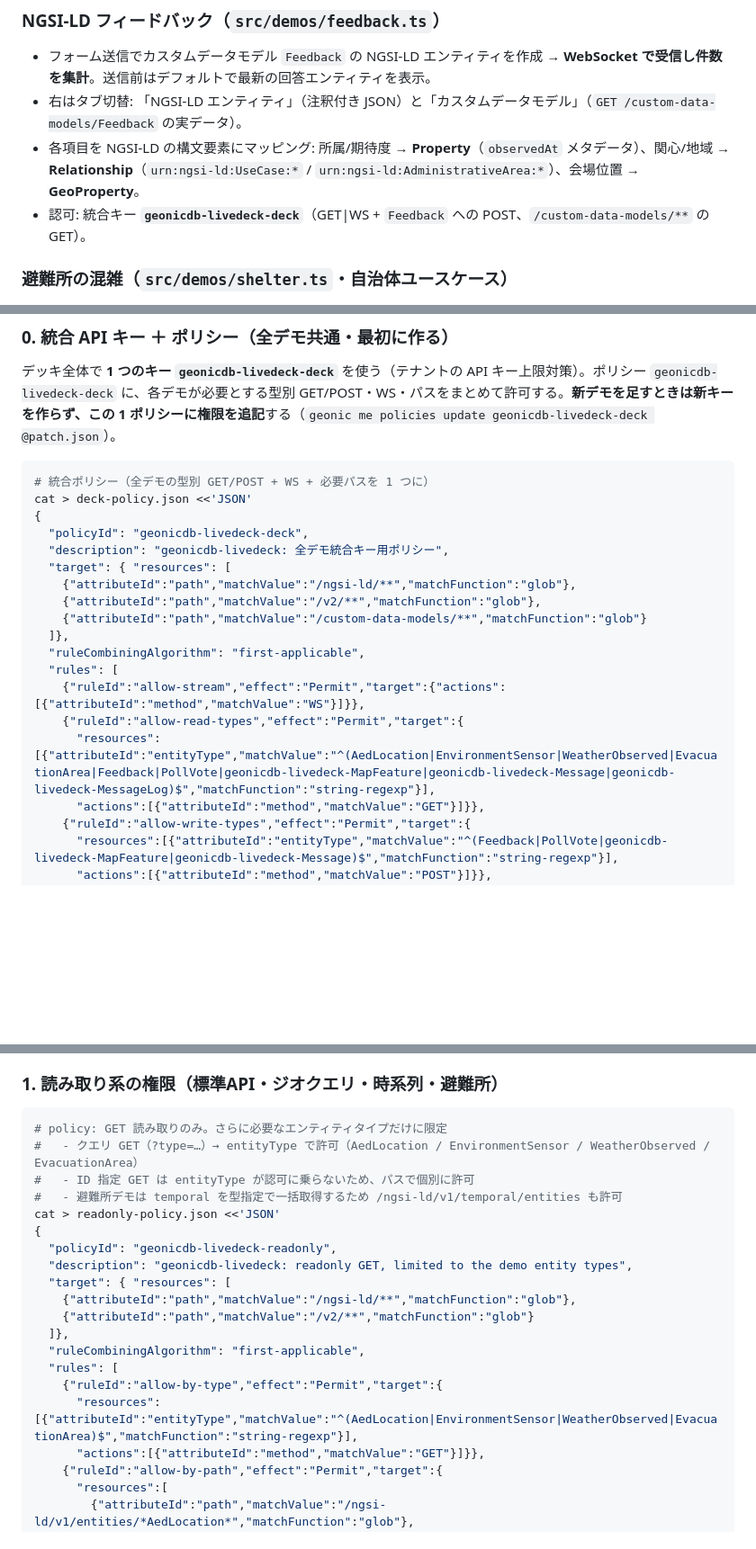
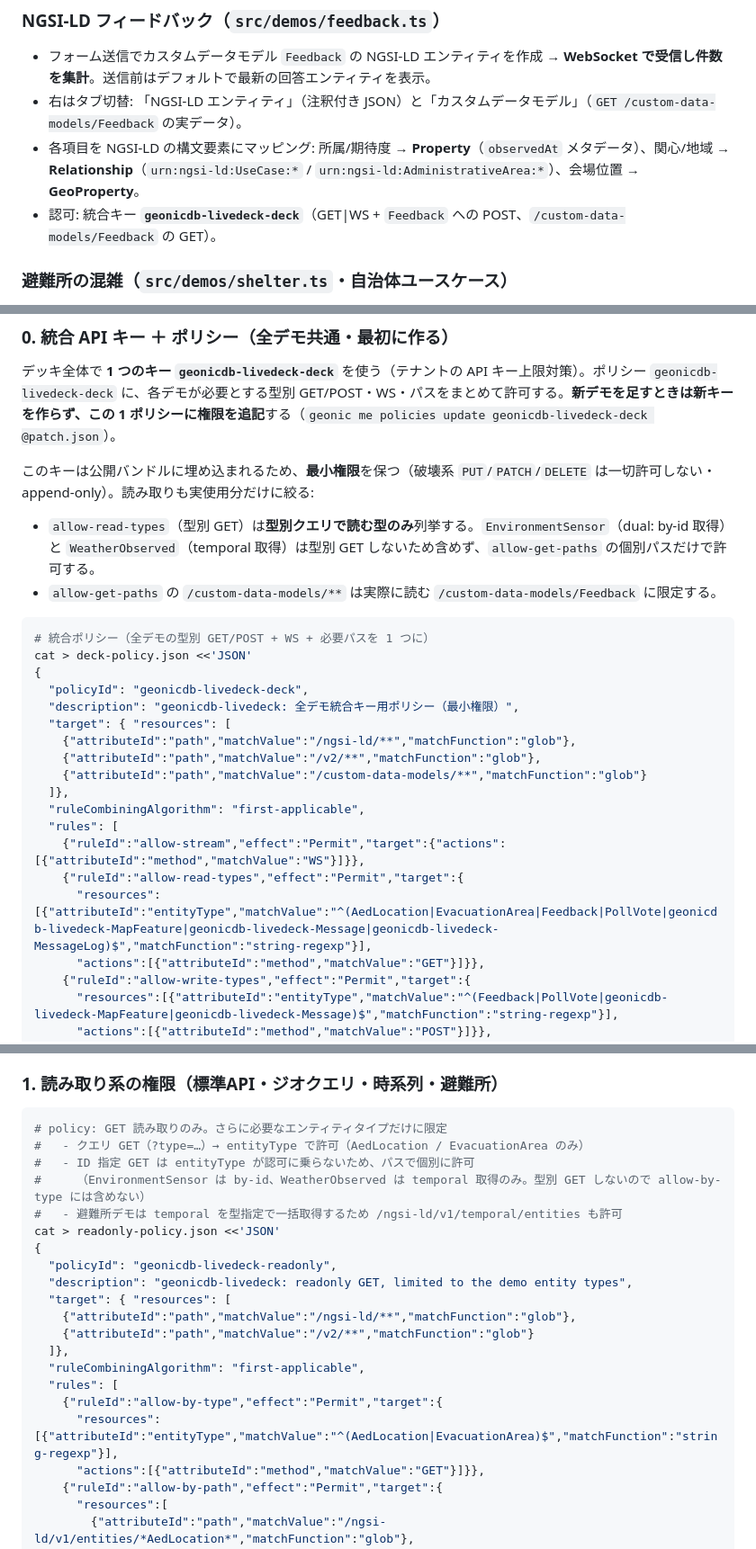
Before and after one commit to geolonia/geonicdb-livedeck, a Markdown page: README.md, 3 parts joined by grey strips. Shown at 90% size. Drawn GitHub-style; blank space fills up the shorter version.

Commit message:
docs: 統合ポリシーを最小権限に絞った内容へ README を更新
ライブポリシー geonicdb-livedeck-deck の過剰な読み取り権限を実使用分へ絞ったのに合わせ、
README のセットアップ手順を更新する。

- allow-read-types から EnvironmentSensor / WeatherObserved を除外
  （前者は by-id、後者は temporal 取得のみで型別 GET しない。allow-get-paths の個別パスで許可済み）
- allow-get-paths / feedback の custom-data-model 読み取りを /custom-data-models/** → /custom-data-models/Feedback に限定
- 公開バンドルに載るキーのため最小権限（破壊系なし・append-only・読み取りも実使用分のみ）である旨を明記

````diff
--- a/README.md
+++ b/README.md
@@ -72,7 +72,7 @@ npm run dev        # → http://localhost:8745
 - フォーム送信でカスタムデータモデル `Feedback` の NGSI-LD エンティティを作成 → **WebSocket で受信し件数を集計**。送信前はデフォルトで最新の回答エンティティを表示。
 - 右はタブ切替: 「NGSI-LD エンティティ」（注釈付き JSON）と「カスタムデータモデル」（`GET /custom-data-models/Feedback` の実データ）。
 - 各項目を NGSI-LD の構文要素にマッピング: 所属/期待度 → **Property**（`observedAt` メタデータ）、関心/地域 → **Relationship**（`urn:ngsi-ld:UseCase:*` / `urn:ngsi-ld:AdministrativeArea:*`）、会場位置 → **GeoProperty**。
-- 認可: 統合キー **`geonicdb-livedeck-deck`**（GET|WS + `Feedback` への POST、`/custom-data-models/**` の GET）。
+- 認可: 統合キー **`geonicdb-livedeck-deck`**（GET|WS + `Feedback` への POST、`/custom-data-models/Feedback` の GET）。
 
 ### 避難所の混雑（`src/demos/shelter.ts`・自治体ユースケース）
 - 高松市の指定避難所（`EvacuationArea`）を地図に表示し、**Temporal API** で固定期間（2026-06-26 の24時間）の受入状況を取得 → **混雑度で色分け**。タイムスライダー／再生で時間変化を再生、避難所クリックで受入率の推移をポップアップ表示。
@@ -99,12 +99,16 @@ npm run dev        # → http://localhost:8745
 
 デッキ全体で **1 つのキー `geonicdb-livedeck-deck`** を使う（テナントの API キー上限対策）。ポリシー `geonicdb-livedeck-deck` に、各デモが必要とする型別 GET/POST・WS・パスをまとめて許可する。**新デモを足すときは新キーを作らず、この 1 ポリシーに権限を追記**する（`geonic me policies update geonicdb-livedeck-deck @patch.json`）。
 
+このキーは公開バンドルに埋め込まれるため、**最小権限**を保つ（破壊系 `PUT`/`PATCH`/`DELETE` は一切許可しない・append-only）。読み取りも実使用分だけに絞る:
+- `allow-read-types`（型別 GET）は**型別クエリで読む型のみ**列挙する。`EnvironmentSensor`（dual: by-id 取得）と `WeatherObserved`（temporal 取得）は型別 GET しないため含めず、`allow-get-paths` の個別パスだけで許可する。
+- `allow-get-paths` の `/custom-data-models/**` は実際に読む `/custom-data-models/Feedback` に限定する。
+
 ```bash
 # 統合ポリシー（全デモの型別 GET/POST + WS + 必要パスを 1 つに）
 cat > deck-policy.json <<'JSON'
 {
   "policyId": "geonicdb-livedeck-deck",
-  "description": "geonicdb-livedeck: 全デモ統合キー用ポリシー",
+  "description": "geonicdb-livedeck: 全デモ統合キー用ポリシー（最小権限）",
   "target": { "resources": [
     {"attributeId":"path","matchValue":"/ngsi-ld/**","matchFunction":"glob"},
     {"attributeId":"path","matchValue":"/v2/**","matchFunction":"glob"},
@@ -114,7 +118,7 @@ cat > deck-policy.json <<'JSON'
   "rules": [
     {"ruleId":"allow-stream","effect":"Permit","target":{"actions":[{"attributeId":"method","matchValue":"WS"}]}},
     {"ruleId":"allow-read-types","effect":"Permit","target":{
-      "resources":[{"attributeId":"entityType","matchValue":"^(AedLocation|EnvironmentSensor|WeatherObserved|EvacuationArea|Feedback|PollVote|geonicdb-livedeck-MapFeature|geonicdb-livedeck-Message|geonicdb-livedeck-MessageLog)$","matchFunction":"string-regexp"}],
+      "resources":[{"attributeId":"entityType","matchValue":"^(AedLocation|EvacuationArea|Feedback|PollVote|geonicdb-livedeck-MapFeature|geonicdb-livedeck-Message|geonicdb-livedeck-MessageLog)$","matchFunction":"string-regexp"}],
       "actions":[{"attributeId":"method","matchValue":"GET"}]}},
     {"ruleId":"allow-write-types","effect":"Permit","target":{
       "resources":[{"attributeId":"entityType","matchValue":"^(Feedback|PollVote|geonicdb-livedeck-MapFeature|geonicdb-livedeck-Message)$","matchFunction":"string-regexp"}],
@@ -153,8 +157,9 @@ geonic -s miya me api-keys create \
 
 ```bash
 # policy: GET 読み取りのみ。さらに必要なエンティティタイプだけに限定
-#   - クエリ GET（?type=…）→ entityType で許可（AedLocation / EnvironmentSensor / WeatherObserved / EvacuationArea）
+#   - クエリ GET（?type=…）→ entityType で許可（AedLocation / EvacuationArea のみ）
 #   - ID 指定 GET は entityType が認可に乗らないため、パスで個別に許可
+#     （EnvironmentSensor は by-id、WeatherObserved は temporal 取得のみ。型別 GET しないので allow-by-type には含めない）
 #   - 避難所デモは temporal を型指定で一括取得するため /ngsi-ld/v1/temporal/entities も許可
 cat > readonly-policy.json <<'JSON'
 {
@@ -167,7 +172,7 @@ cat > readonly-policy.json <<'JSON'
   "ruleCombiningAlgorithm": "first-applicable",
   "rules": [
     {"ruleId":"allow-by-type","effect":"Permit","target":{
-      "resources":[{"attributeId":"entityType","matchValue":"^(AedLocation|EnvironmentSensor|WeatherObserved|EvacuationArea)$","matchFunction":"string-regexp"}],
+      "resources":[{"attributeId":"entityType","matchValue":"^(AedLocation|EvacuationArea)$","matchFunction":"string-regexp"}],
       "actions":[{"attributeId":"method","matchValue":"GET"}]}},
     {"ruleId":"allow-by-path","effect":"Permit","target":{
       "resources":[
````
Also changed, not shown: other parts of README.md (+2 -2 lines).
